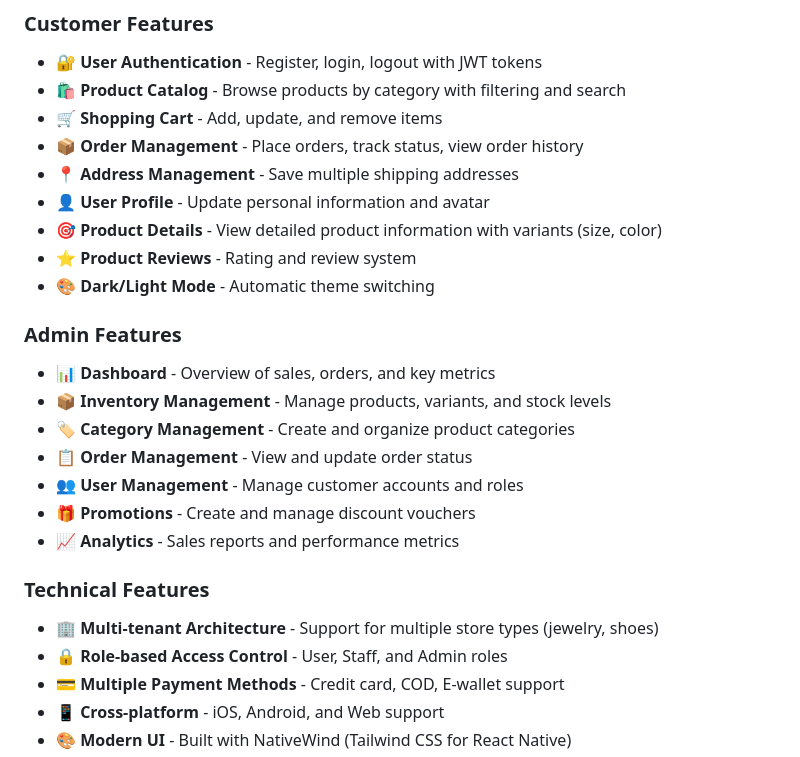
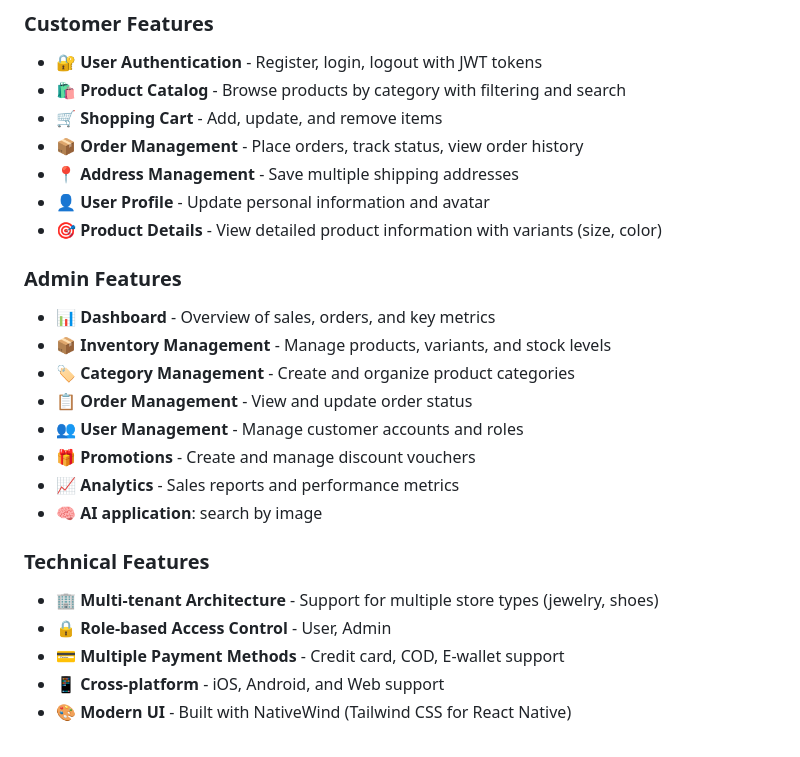
Before and after one commit to conangamo/flutterShop, a Markdown page: README.md, the part around the change. GitHub-like rendering.

Commit message:
Update features list in README.md
Removed product reviews and dark/light mode features from the user features section. Updated role-based access control to include only User and Admin roles.

```diff
--- a/README.md
+++ b/README.md
@@ -21,8 +21,6 @@ A full-stack, multi-tenant e-commerce platform built with React Native (Expo), F
 - 📍 **Address Management** - Save multiple shipping addresses
 - 👤 **User Profile** - Update personal information and avatar
 - 🎯 **Product Details** - View detailed product information with variants (size, color)
-- ⭐ **Product Reviews** - Rating and review system
-- 🎨 **Dark/Light Mode** - Automatic theme switching
 
 ### Admin Features
 - 📊 **Dashboard** - Overview of sales, orders, and key metrics
@@ -32,10 +30,11 @@ A full-stack, multi-tenant e-commerce platform built with React Native (Expo), F
 - 👥 **User Management** - Manage customer accounts and roles
 - 🎁 **Promotions** - Create and manage discount vouchers
 - 📈 **Analytics** - Sales reports and performance metrics
+- 🧠 **AI application**: search by image
 
 ### Technical Features
 - 🏢 **Multi-tenant Architecture** - Support for multiple store types (jewelry, shoes)
-- 🔒 **Role-based Access Control** - User, Staff, and Admin roles
+- 🔒 **Role-based Access Control** - User, Admin
 - 💳 **Multiple Payment Methods** - Credit card, COD, E-wallet support
 - 📱 **Cross-platform** - iOS, Android, and Web support
 - 🎨 **Modern UI** - Built with NativeWind (Tailwind CSS for React Native)
```
